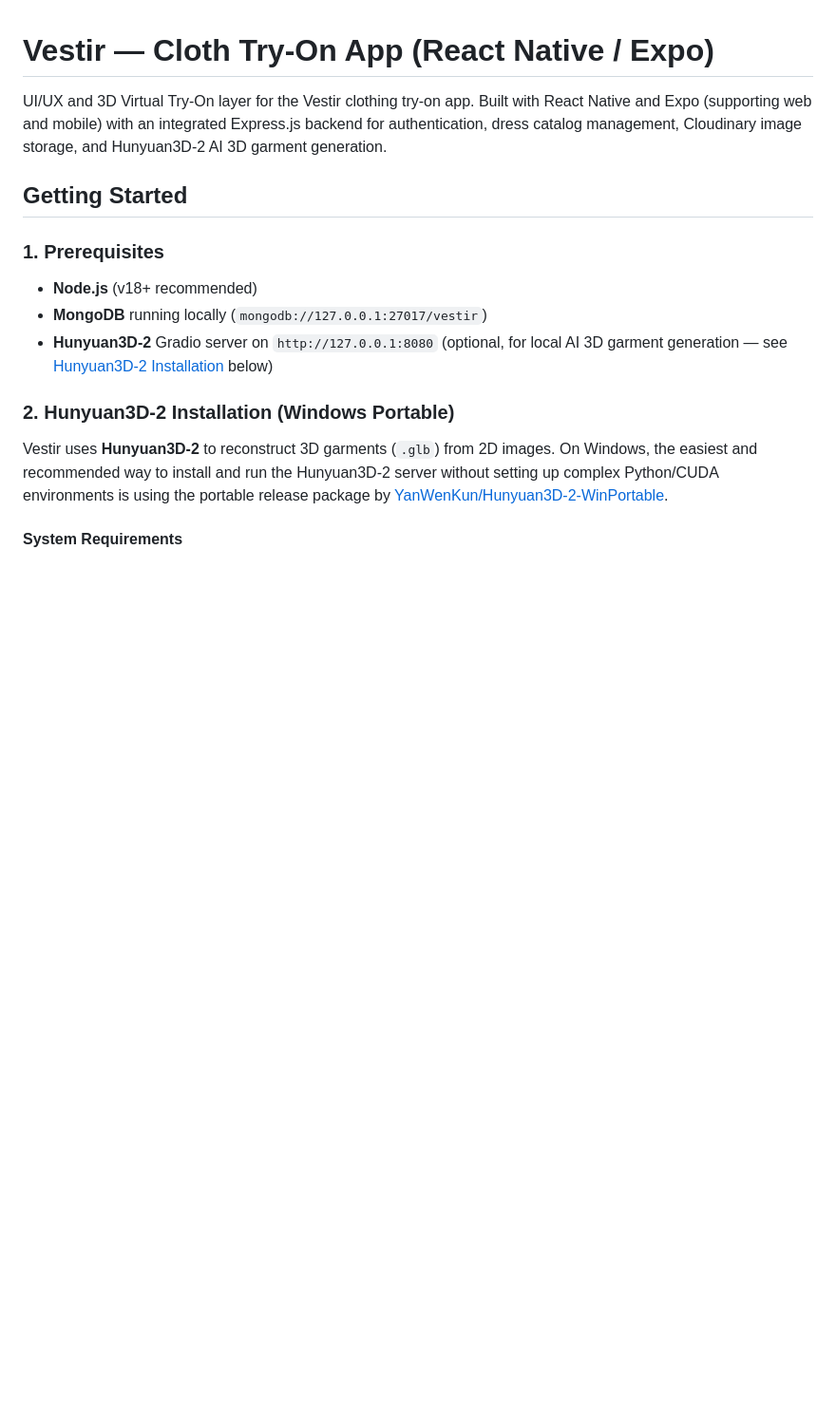
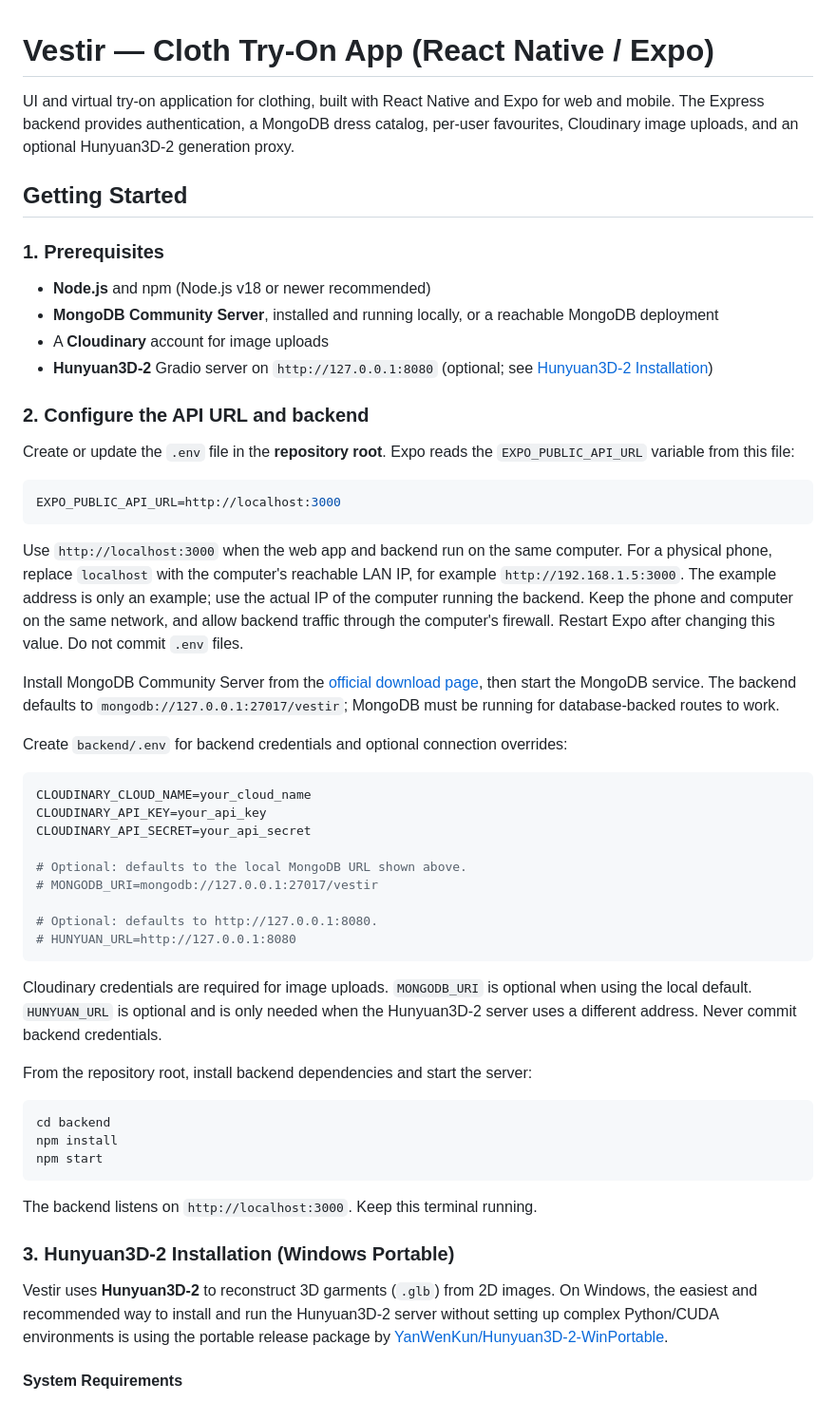
Before and after one commit to sreelakshmig-science/Vestir, a Markdown page: README.md, the part around one of its changes. Shown at 95% size. Rendered like a GitHub page; blank space fills up the shorter version.

````diff
--- a/README.md
+++ b/README.md
@@ -1,15 +1,54 @@
 # Vestir — Cloth Try-On App (React Native / Expo)
 
-UI/UX and 3D Virtual Try-On layer for the Vestir clothing try-on app. Built with React Native and Expo (supporting web and mobile) with an integrated Express.js backend for authentication, dress catalog management, Cloudinary image storage, and Hunyuan3D-2 AI 3D garment generation.
+UI and virtual try-on application for clothing, built with React Native and Expo for web and mobile. The Express backend provides authentication, a MongoDB dress catalog, per-user favourites, Cloudinary image uploads, and an optional Hunyuan3D-2 generation proxy.
 
 ## Getting Started
 
 ### 1. Prerequisites
-- **Node.js** (v18+ recommended)
-- **MongoDB** running locally (`mongodb://127.0.0.1:27017/vestir`)
-- **Hunyuan3D-2** Gradio server on `http://127.0.0.1:8080` (optional, for local AI 3D garment generation — see [Hunyuan3D-2 Installation](#2-hunyuan3d-2-installation-windows-portable) below)
+- **Node.js** and npm (Node.js v18 or newer recommended)
+- **MongoDB Community Server**, installed and running locally, or a reachable MongoDB deployment
+- A **Cloudinary** account for image uploads
+- **Hunyuan3D-2** Gradio server on `http://127.0.0.1:8080` (optional; see [Hunyuan3D-2 Installation](#3-hunyuan3d-2-installation-windows-portable))
 
-### 2. Hunyuan3D-2 Installation (Windows Portable)
+### 2. Configure the API URL and backend
+
+Create or update the `.env` file in the **repository root**. Expo reads the `EXPO_PUBLIC_API_URL` variable from this file:
+
+```env
+EXPO_PUBLIC_API_URL=http://localhost:3000
+```
+
+Use `http://localhost:3000` when the web app and backend run on the same computer. For a physical phone, replace `localhost` with the computer's reachable LAN IP, for example `http://192.168.1.5:3000`. The example address is only an example; use the actual IP of the computer running the backend. Keep the phone and computer on the same network, and allow backend traffic through the computer's firewall. Restart Expo after changing this value. Do not commit `.env` files.
+
+Install MongoDB Community Server from the [official download page](https://www.mongodb.com/try/download/community), then start the MongoDB service. The backend defaults to `mongodb://127.0.0.1:27017/vestir`; MongoDB must be running for database-backed routes to work.
+
+Create `backend/.env` for backend credentials and optional connection overrides:
+
+```env
+CLOUDINARY_CLOUD_NAME=your_cloud_name
+CLOUDINARY_API_KEY=your_api_key
+CLOUDINARY_API_SECRET=your_api_secret
+
+# Optional: defaults to the local MongoDB URL shown above.
+# MONGODB_URI=mongodb://127.0.0.1:27017/vestir
+
+# Optional: defaults to http://127.0.0.1:8080.
+# HUNYUAN_URL=http://127.0.0.1:8080
+```
+
+Cloudinary credentials are required for image uploads. `MONGODB_URI` is optional when using the local default. `HUNYUAN_URL` is optional and is only needed when the Hunyuan3D-2 server uses a different address. Never commit backend credentials.
+
+From the repository root, install backend dependencies and start the server:
+
+```bash
+cd backend
+npm install
+npm start
+```
+
+The backend listens on `http://localhost:3000`. Keep this terminal running.
+
+### 3. Hunyuan3D-2 Installation (Windows Portable)
 
 Vestir uses **Hunyuan3D-2** to reconstruct 3D garments (`.glb`) from 2D images. On Windows, the easiest and recommended way to install and run the Hunyuan3D-2 server without setting up complex Python/CUDA environments is using the portable release package by [YanWenKun/Hunyuan3D-2-WinPortable](https://github.com/YanWenKun/Hunyuan3D-2-WinPortable/tree/main).
 
````
Also changed, not shown: other parts of README.md (+71 -41 lines).
